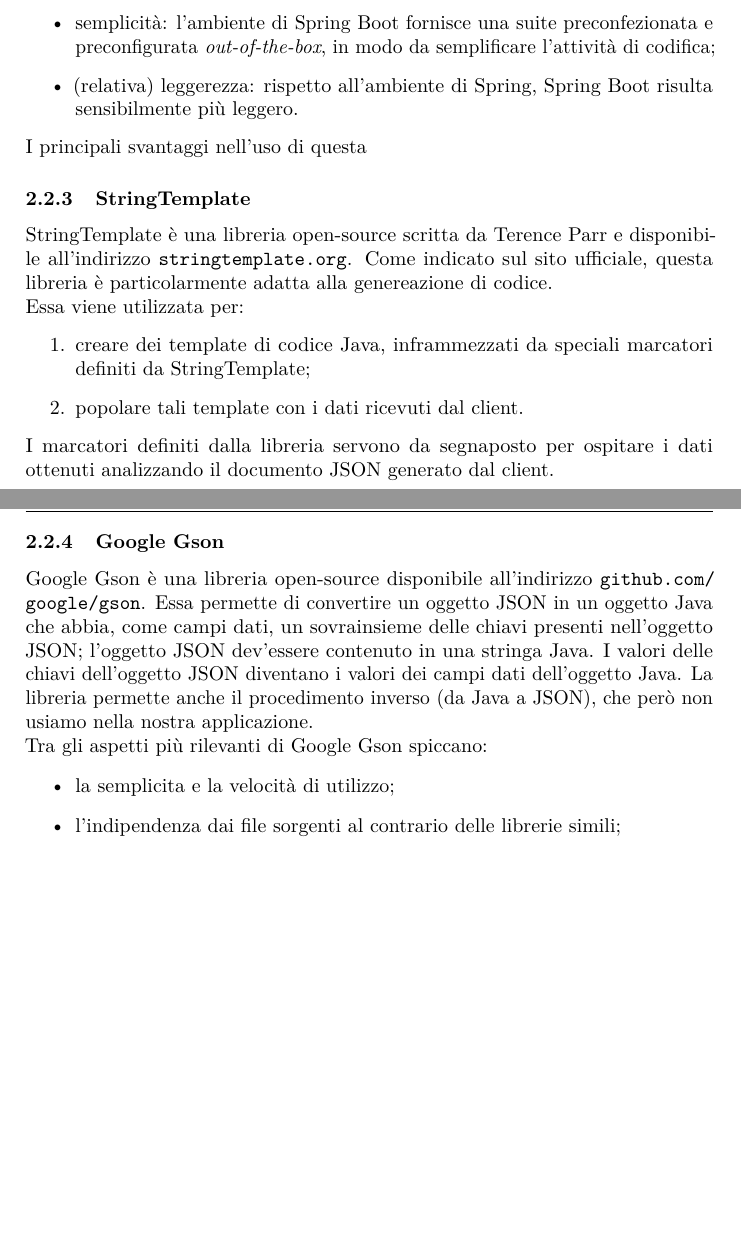
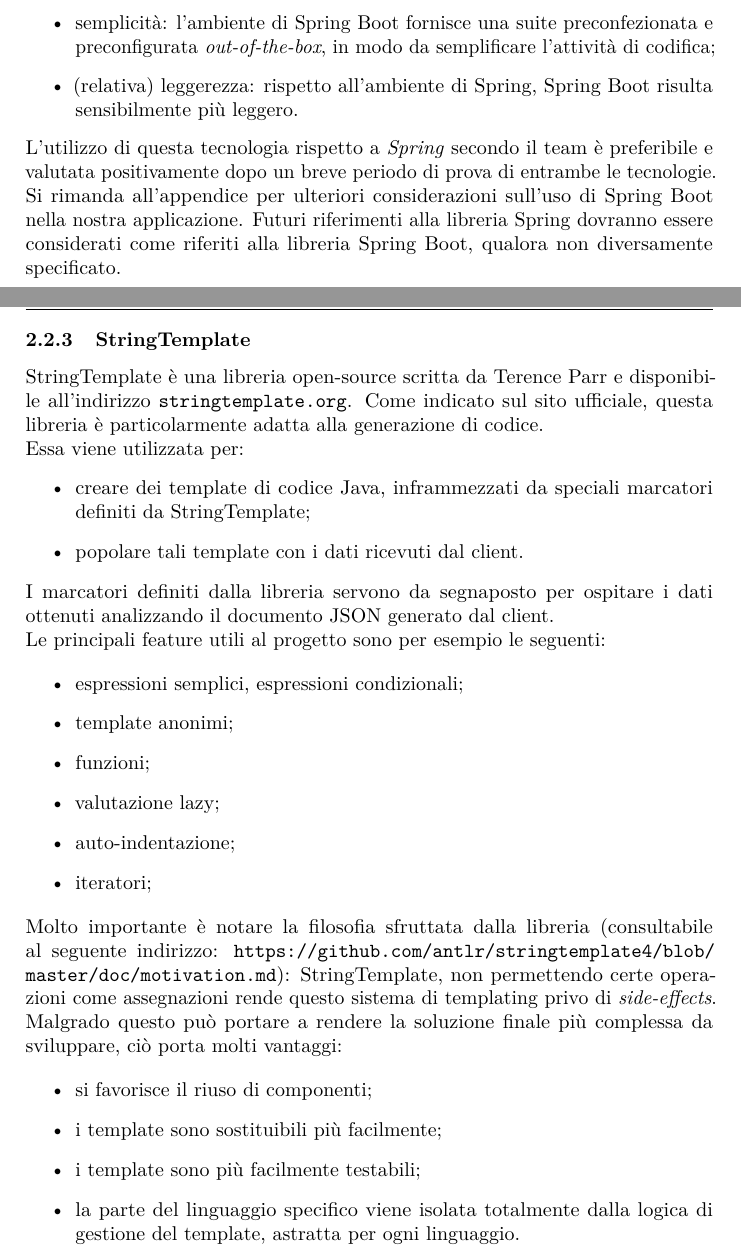
Before and after one commit to hivex-unipd/swedesigner-doc, a LaTeX document (Esterni/Specifica_tecnica/Specifica_tecnica_1_0_0.tex, which reads Esterni/Specifica_tecnica/tex/tecnologie.tex): two parts of pages 14 and 15 of 83, joined at a grey line, cut so that both start at the same text, the shorter picture padded with empty space. Compiled offline with pdfLaTeX.

Commit message:
tecnologie

```diff
--- a/Esterni/Specifica_tecnica/tex/tecnologie.tex
+++ b/Esterni/Specifica_tecnica/tex/tecnologie.tex
@@ -121,24 +128,37 @@
 	% \item altro?
 \end{itemize}
 
+L'utilizzo di questa tecnologia rispetto a \emph{Spring} secondo il team è preferibile e valutata positivamente dopo un breve periodo di prova di entrambe le tecnologie.
 
-I principali svantaggi nell'uso di questa
+Si rimanda all'appendice %\ref{sec:app_spring}
+per ulteriori considerazioni sull'uso di Spring Boot nella nostra applicazione. Futuri riferimenti alla libreria Spring dovranno essere considerati come riferiti alla libreria Spring Boot, qualora non diversamente specificato.
 
 \subsubsection{StringTemplate}
-StringTemplate è una libreria open-source scritta da Terence Parr e disponibile all'indirizzo \url{stringtemplate.org}. Come indicato sul sito ufficiale, questa libreria è particolarmente adatta alla genereazione di codice.
+StringTemplate è una libreria open-source scritta da Terence Parr e disponibile all'indirizzo \url{stringtemplate.org}. Come indicato sul sito ufficiale, questa libreria è particolarmente adatta alla generazione di codice.
 
 Essa viene utilizzata per:
-\begin{enumerate}
+\begin{itemize}
 	\item creare dei template di codice Java, inframmezzati da speciali marcatori definiti da StringTemplate;
 	\item popolare tali template con i dati ricevuti dal client.
-\end{enumerate}
+\end{itemize}
 I marcatori definiti dalla libreria servono da segnaposto per ospitare i dati ottenuti analizzando il documento JSON generato dal client.
 
-\subsubsection{Google Gson}
-Google Gson è una libreria open-source disponibile all'indirizzo \url{github.com/google/gson}. Essa permette di convertire un oggetto JSON in un oggetto Java che abbia, come campi dati, un sovrainsieme delle chiavi presenti nell'oggetto JSON; l'oggetto JSON dev'essere contenuto in una stringa Java. I valori delle chiavi dell'oggetto JSON diventano i valori dei campi dati dell'oggetto Java. La libreria permette anche il procedimento inverso (da Java a JSON), che però non usiamo nella nostra applicazione.
+Le principali feature utili al progetto sono per esempio le seguenti:
 
-Tra gli aspetti più rilevanti di Google Gson spiccano:
 \begin{itemize}
-	\item la semplicita e la velocità di utilizzo;
-	\item l'indipendenza dai file sorgenti al contrario delle librerie simili;
+\item espressioni semplici, espressioni condizionali;
+\item template anonimi;
+\item funzioni;
+\item valutazione lazy;
+\item auto-indentazione;
+\item iteratori;
 \end{itemize}
+
+Molto importante è notare la filosofia sfruttata dalla libreria (consultabile al seguente indirizzo: \url{https://github.com/antlr/stringtemplate4/blob/master/doc/motivation.md}): StringTemplate, non permettendo certe operazioni come assegnazioni rende questo sistema di templating privo di \emph{side-effects}. Malgrado questo può portare a rendere la soluzione finale più complessa da sviluppare, ciò porta molti vantaggi:
+
+\begin{itemize}
+\item si favorisce il riuso di componenti;
+\item i template sono sostituibili più facilmente;
+\item i template sono più facilmente testabili;
+\item la parte del linguaggio specifico viene isolata totalmente dalla logica di gestione del template, astratta per ogni linguaggio.
+\end{itemize}
```
Also changed, not shown: Esterni/Specifica_tecnica/tex/tecnologie.tex (13 more changed lines).
